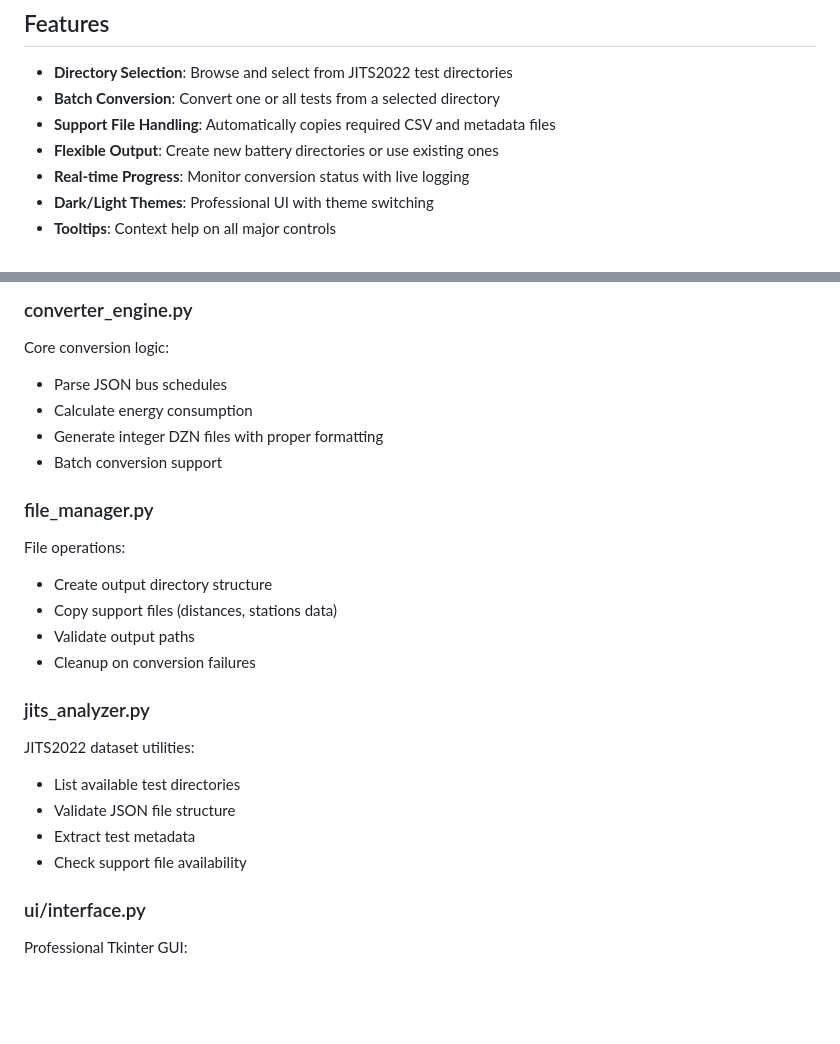
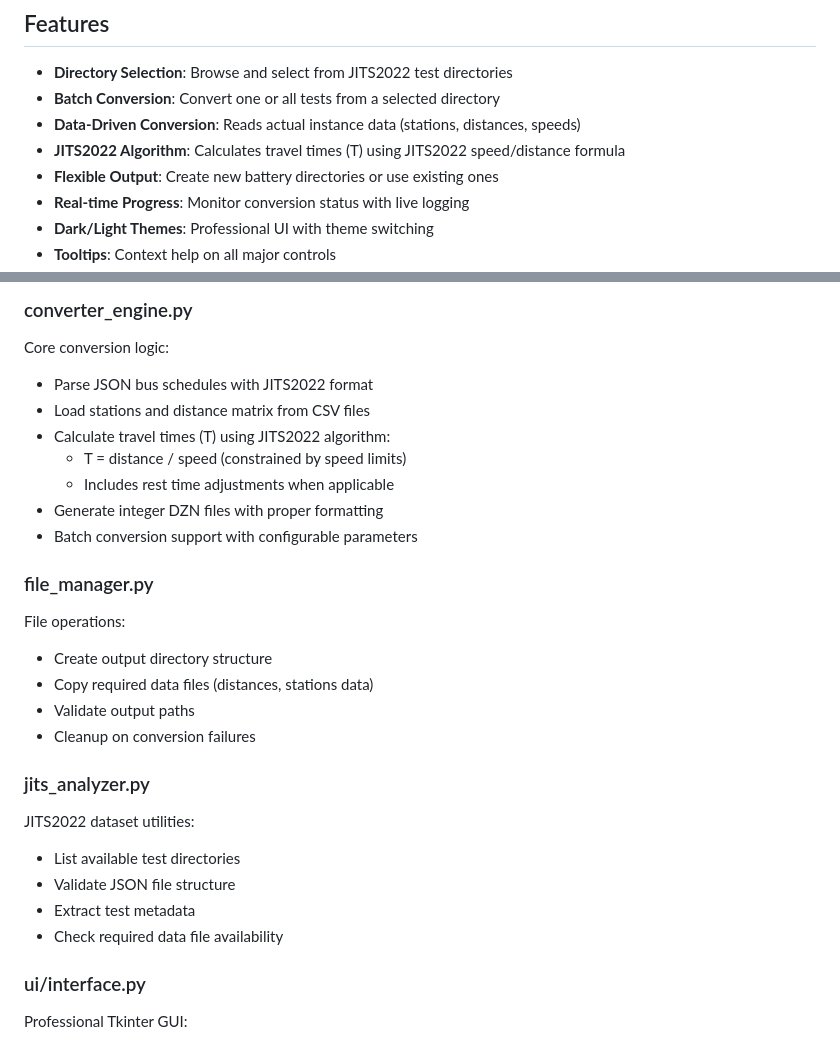
Before and after one commit to AndreyQuicenoC/CLP-RCLP_Minizinc_Lab_Enviroment, a Markdown page: Converter/README.md, 2 parts joined by grey strips. GitHub-like rendering; blank space fills up the shorter version.

```diff
--- a/Converter/README.md
+++ b/Converter/README.md
@@ -10,7 +10,8 @@ The Converter tool provides an intuitive GUI to transform JSON bus schedule file
 
 - **Directory Selection**: Browse and select from JITS2022 test directories
 - **Batch Conversion**: Convert one or all tests from a selected directory
-- **Support File Handling**: Automatically copies required CSV and metadata files
+- **Data-Driven Conversion**: Reads actual instance data (stations, distances, speeds)
+- **JITS2022 Algorithm**: Calculates travel times (T) using JITS2022 speed/distance formula
 - **Flexible Output**: Create new battery directories or use existing ones
 - **Real-time Progress**: Monitor conversion status with live logging
 - **Dark/Light Themes**: Professional UI with theme switching
@@ -90,17 +91,20 @@ Converter/
 
 Core conversion logic:
 
-- Parse JSON bus schedules
-- Calculate energy consumption
+- Parse JSON bus schedules with JITS2022 format
+- Load stations and distance matrix from CSV files
+- Calculate travel times (T) using JITS2022 algorithm:
+  * T = distance / speed (constrained by speed limits)
+  * Includes rest time adjustments when applicable
 - Generate integer DZN files with proper formatting
-- Batch conversion support
+- Batch conversion support with configurable parameters
 
 ### file_manager.py
 
 File operations:
 
 - Create output directory structure
-- Copy support files (distances, stations data)
+- Copy required data files (distances, stations data)
 - Validate output paths
 - Cleanup on conversion failures
 
@@ -111,7 +115,7 @@ JITS2022 dataset utilities:
 - List available test directories
 - Validate JSON file structure
 - Extract test metadata
-- Check support file availability
+- Check required data file availability
 
 ### ui/interface.py
 
```
Also changed, not shown: other parts of Converter/README.md (+43 -15 lines).
